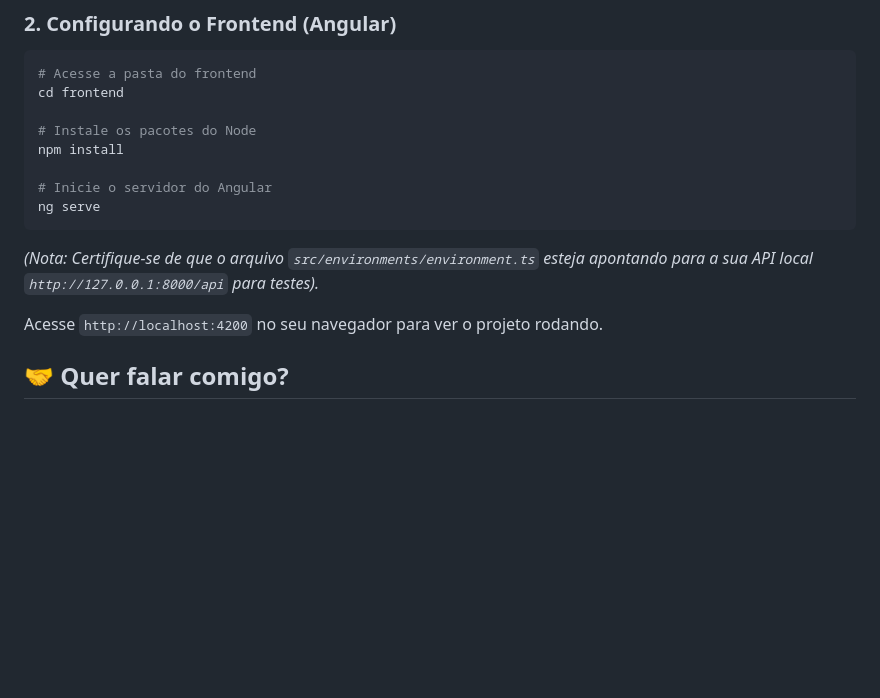
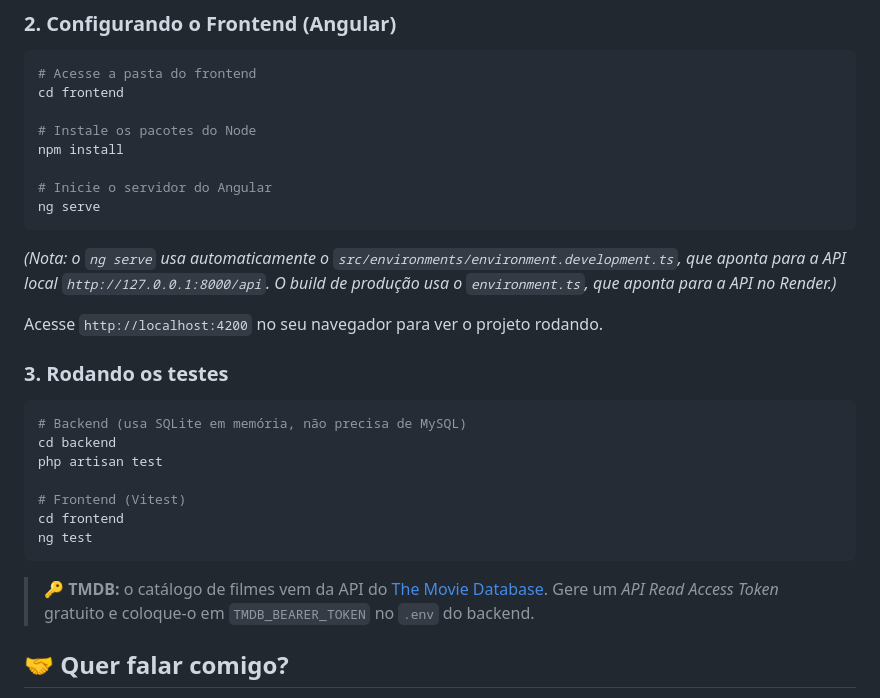
Before and after one commit to Nicolas-Kleiton/CineMatch, a Markdown page: README.md, the part around one of its changes. GitHub-like rendering; blank space fills up the shorter version.

````diff
--- a/README.md
+++ b/README.md
@@ -72,9 +72,23 @@ npm install
 # Inicie o servidor do Angular
 ng serve
 ```
-*(Nota: Certifique-se de que o arquivo `src/environments/environment.ts` esteja apontando para a sua API local `http://127.0.0.1:8000/api` para testes).*
+*(Nota: o `ng serve` usa automaticamente o `src/environments/environment.development.ts`, que aponta para a API local `http://127.0.0.1:8000/api`. O build de produção usa o `environment.ts`, que aponta para a API no Render.)*
 
 Acesse `http://localhost:4200` no seu navegador para ver o projeto rodando.
+
+### 3. Rodando os testes
+
+```bash
+# Backend (usa SQLite em memória, não precisa de MySQL)
+cd backend
+php artisan test
+
+# Frontend (Vitest)
+cd frontend
+ng test
+```
+
+> 🔑 **TMDB:** o catálogo de filmes vem da API do [The Movie Database](https://www.themoviedb.org/settings/api). Gere um *API Read Access Token* gratuito e coloque-o em `TMDB_BEARER_TOKEN` no `.env` do backend.
 
 ## 🤝 Quer falar comigo?
 
````
Also changed, not shown: other parts of README.md (+7 -7 lines).
